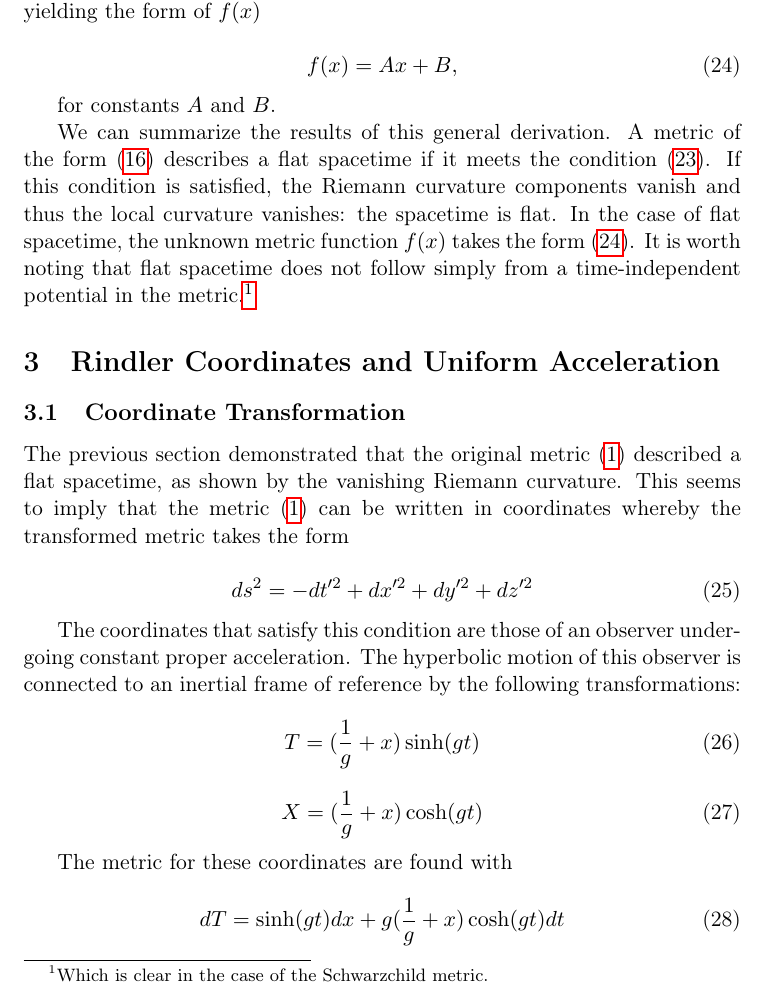
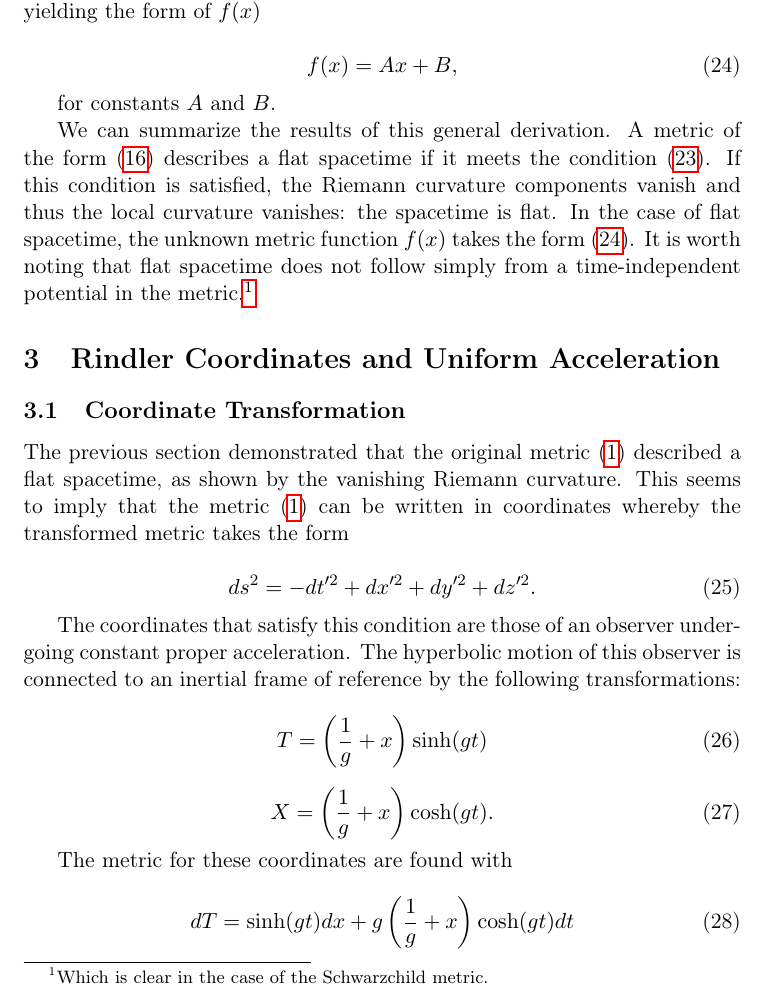
Before and after one commit to Eharriman/physics-problems, a LaTeX document (tex/problem_002_Acceleration_vs_Curvature.tex): part of page 6 of 24, cut so that both start at the same text. Compiled offline with pdfLaTeX.

Commit message:
Update brackets on hyperbolic coords. trans.

```diff
--- a/tex/problem_002_Acceleration_vs_Curvature.tex
+++ b/tex/problem_002_Acceleration_vs_Curvature.tex
@@ -260,26 +260,26 @@ The previous section demonstrated that the original metric \eqref{uniform metric
 
 \begin{equation}
     \label{flat-space-metric}
-    ds^2 = -dt'^2 + dx'^2 + dy'^2 + dz'^2
+    ds^2 = -dt'^2 + dx'^2 + dy'^2 + dz'^2.
 \end{equation}
 
 The coordinates that satisfy this condition are those of an observer undergoing constant proper acceleration. The hyperbolic motion of this observer is connected to an inertial frame of reference by the following transformations:
 
 \begin{equation}
     \label{hyperbolic-t-coord}
-    T = (\frac{1}{g} + x) \sinh(gt)
+    T = \left(\frac{1}{g} + x \right) \sinh(gt)
 \end{equation}
 
 \begin{equation}
     \label{hyperbolic-x-coord}
-    X = (\frac{1}{g} + x) \cosh(gt)
+    X = \left(\frac{1}{g} + x \right) \cosh(gt).
 \end{equation}
 
 The metric for these coordinates are found with
 
 \begin{equation}
     \label{hyperbolic-t-diff}
-    dT = \sinh(gt) dx + g(\frac{1}{g} + x) \cosh(gt) dt
+    dT = \sinh(gt) dx + g\left(\frac{1}{g} + x\right) \cosh(gt) dt
 \end{equation}
 
 \begin{equation}
```
